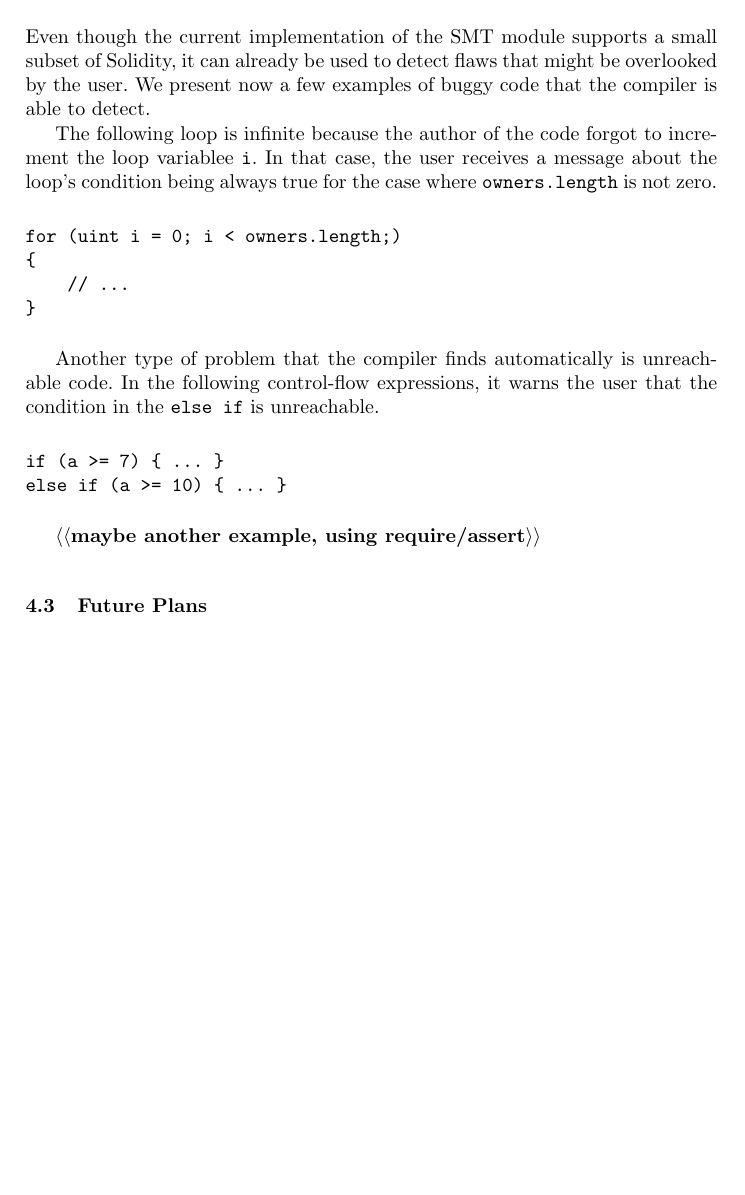
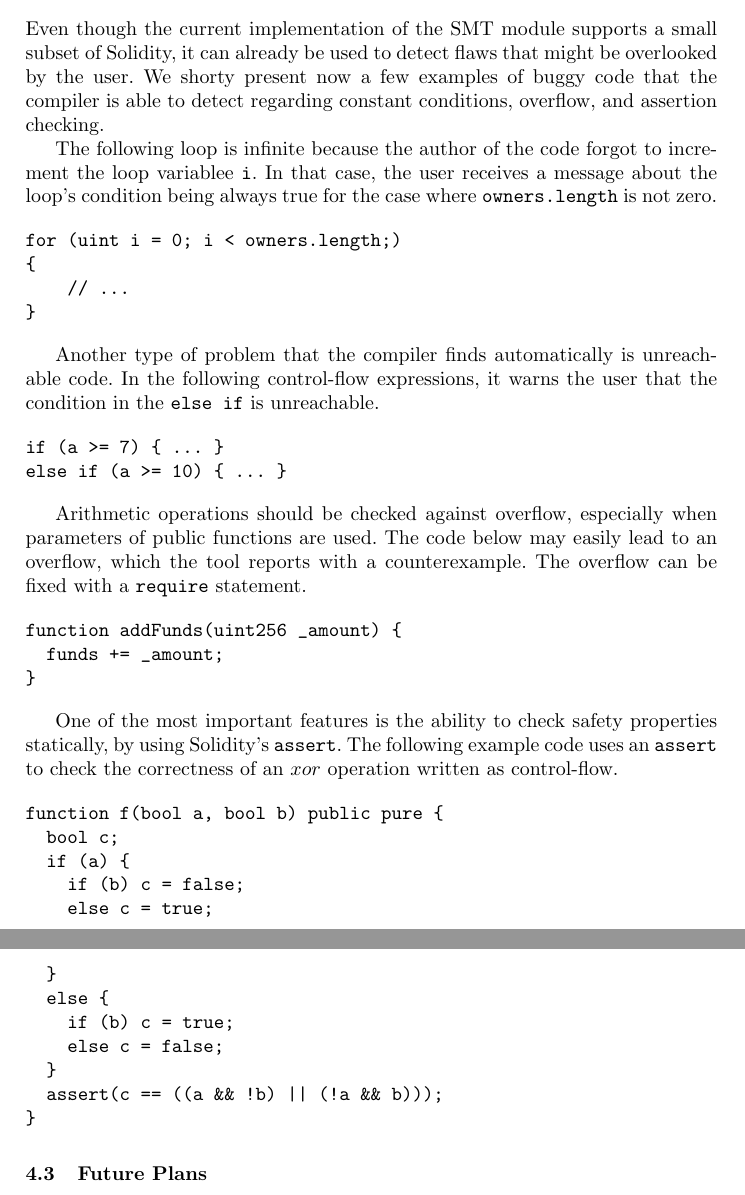
Before and after one commit to chriseth/solidity_isola, a LaTeX paper (main.tex, which reads smt_fv.tex): part of page 8 of 13 before the commit and two parts of pages 8 and 9 of 13 after it, the two joined at a grey line, cut so that both start at the same text, the shorter picture padded with empty space. Compiled offline with pdfLaTeX.

Commit message:
Finished specific examples, a little more conclusions, some polishing

```diff
--- a/smt_fv.tex
+++ b/smt_fv.tex
@@ -194,8 +194,8 @@ Even though the current implementation of the SMT module supports a small
 subset of Solidity, it can already be used to detect flaws that might be
 overlooked by the user.
 %
-We present now a few examples of buggy code that the compiler is able to
-detect.
+We shorty present now a few examples of buggy code that the compiler is able to
+detect regarding constant conditions, overflow, and assertion checking.
 
 The following loop is infinite because the author of the code
 forgot to increment the loop variablee \code{i}.
@@ -221,7 +221,40 @@ if (a >= 7) { ... }
 else if (a >= 10) { ... }
 \end{verbatim}
 
-\todo{maybe another example, using require/assert}
+Arithmetic operations should be checked against overflow, especially when
+parameters of public functions are used.
+%
+The code below may easily lead to an overflow, which the tool reports with a
+counterexample.
+%
+The overflow can be fixed with a \code{require} statement.
+
+\begin{verbatim}
+function addFunds(uint256 _amount) {
+  funds += _amount;
+}
+\end{verbatim}
+
+One of the most important features is the ability to check safety properties
+statically, by using Solidity's \code{assert}.
+%
+The following example code uses an \code{assert} to check the correctness of an
+$xor$ operation written as control-flow.
+
+\begin{verbatim}
+function f(bool a, bool b) public pure {
+  bool c;
+  if (a) {
+    if (b) c = false;
+    else c = true;
+  }
+  else {
+    if (b) c = true;
+    else c = false;
+  }
+  assert(c == ((a && !b) || (!a && b)));
+}
+\end{verbatim}
 
 \subsection{Future Plans}
 
```
Also changed, not shown: conclusions.tex (+17 -10 lines), smt_fv.tex (8 more changed lines).
